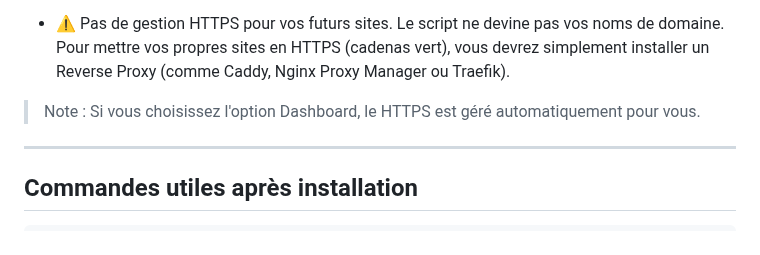
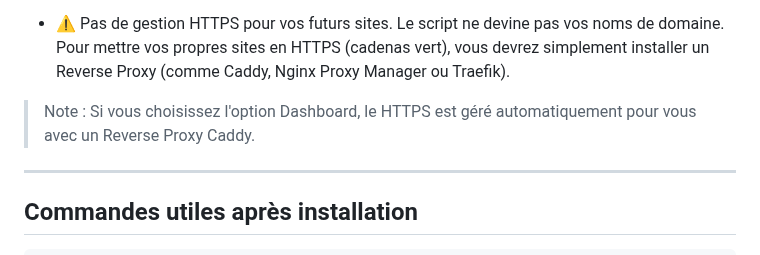
Before and after one commit to rockballslab/vps-secure, a Markdown page: README.md, the part around the change. GitHub-like rendering.

```diff
--- a/README.md
+++ b/README.md
@@ -254,7 +254,7 @@ Le script prépare une infrastructure ultra-sécurisée. Une fois le script pass
 - ⚠️ Pas de gestion HTTPS pour vos futurs sites.
 Le script ne devine pas vos noms de domaine. Pour mettre vos propres sites en HTTPS (cadenas vert), vous devrez simplement installer un Reverse Proxy (comme Caddy, Nginx Proxy Manager ou Traefik).
 
-> Note : Si vous choisissez l'option Dashboard, le HTTPS est géré automatiquement pour vous.
+> Note : Si vous choisissez l'option Dashboard, le HTTPS est géré automatiquement pour vous avec un Reverse Proxy Caddy.
 
 ---
 
```
